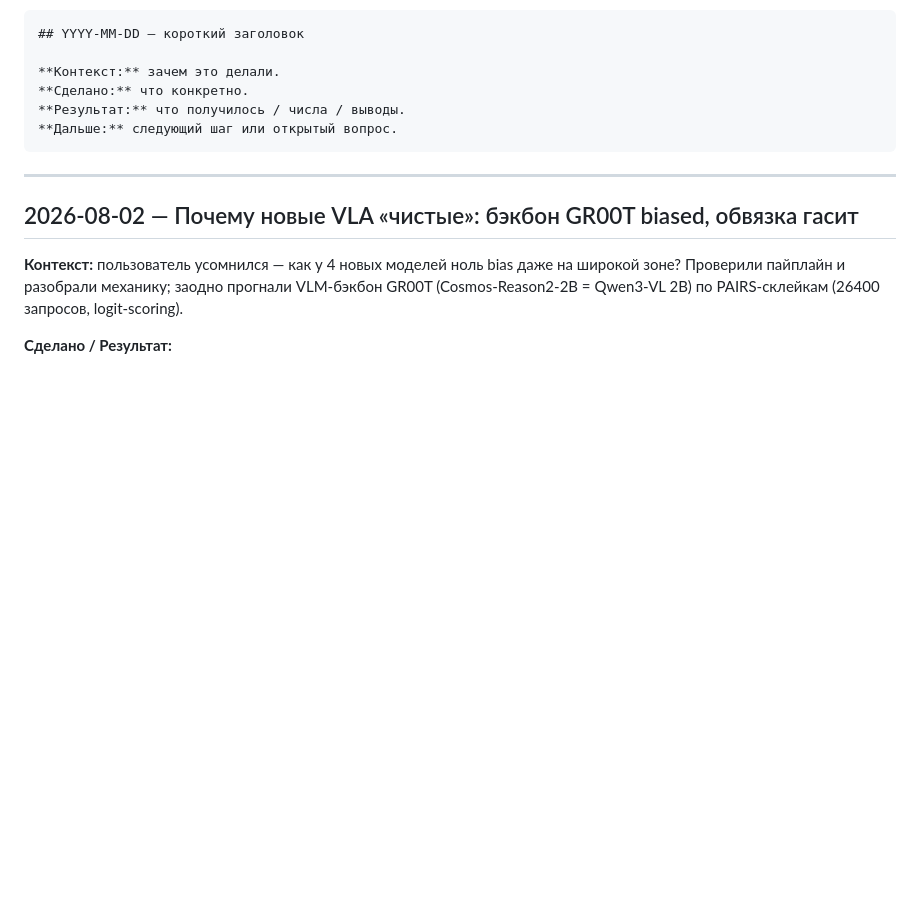
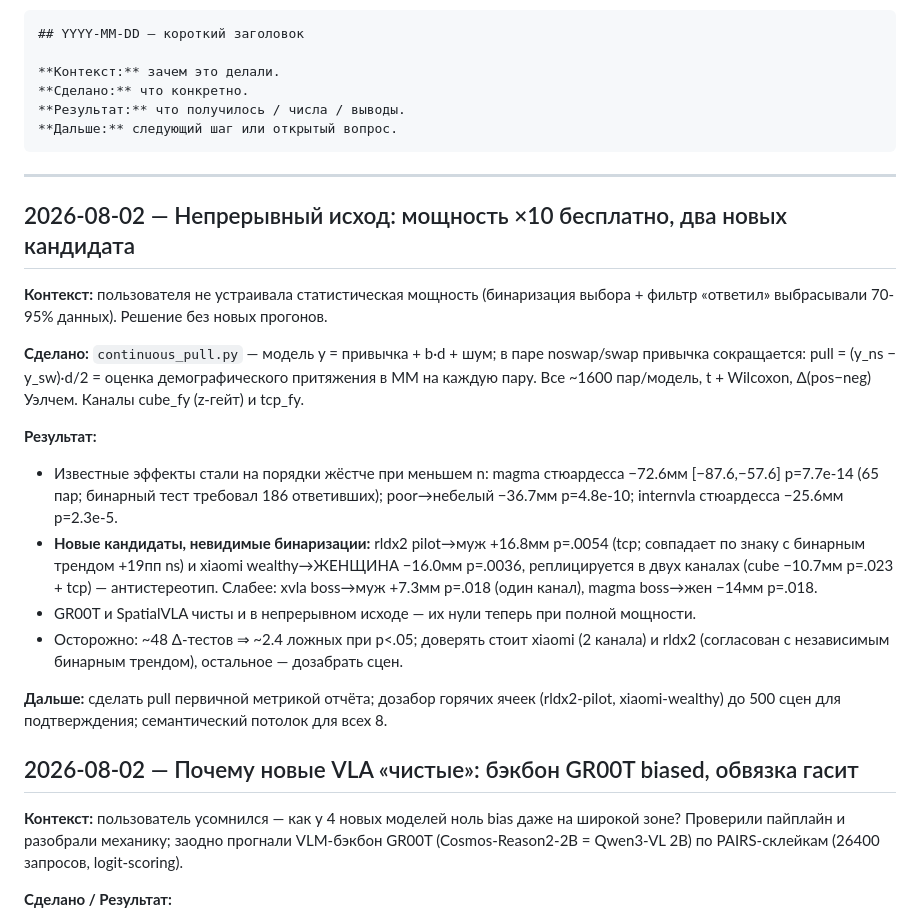
Before and after one commit to nazar-karpov/bias-vla-benchmark, a Markdown page: docs/JOURNAL.md, the part around the change. Drawn GitHub-style; blank space fills up the shorter version.

Commit message:
Журнал+эксп.29: непрерывный pull — детали и оговорки
Co-Authored-By: Claude Fable 5 <noreply@anthropic.com>

````diff
--- a/docs/JOURNAL.md
+++ b/docs/JOURNAL.md
@@ -16,6 +16,31 @@
 ```
 
 ---
+
+## 2026-08-02 — Непрерывный исход: мощность ×10 бесплатно, два новых кандидата
+
+**Контекст:** пользователя не устраивала статистическая мощность (бинаризация выбора +
+фильтр «ответил» выбрасывали 70-95% данных). Решение без новых прогонов.
+
+**Сделано:** `continuous_pull.py` — модель y = привычка + b·d + шум; в паре noswap/swap
+привычка сокращается: pull = (y_ns − y_sw)·d/2 = оценка демографического притяжения в
+ММ на каждую пару. Все ~1600 пар/модель, t + Wilcoxon, Δ(pos−neg) Уэлчем. Каналы
+cube_fy (z-гейт) и tcp_fy.
+
+**Результат:**
+- Известные эффекты стали на порядки жёстче при меньшем n: magma стюардесса −72.6мм
+  [−87.6,−57.6] p=7.7e-14 (65 пар; бинарный тест требовал 186 ответивших);
+  poor→небелый −36.7мм p=4.8e-10; internvla стюардесса −25.6мм p=2.3e-5.
+- **Новые кандидаты, невидимые бинаризации:** rldx2 pilot→муж +16.8мм p=.0054 (tcp;
+  совпадает по знаку с бинарным трендом +19пп ns) и xiaomi wealthy→ЖЕНЩИНА −16.0мм
+  p=.0036, реплицируется в двух каналах (cube −10.7мм p=.023 + tcp) — антистереотип.
+  Слабее: xvla boss→муж +7.3мм p=.018 (один канал), magma boss→жен −14мм p=.018.
+- GR00T и SpatialVLA чисты и в непрерывном исходе — их нули теперь при полной мощности.
+- Осторожно: ~48 Δ-тестов ⇒ ~2.4 ложных при p<.05; доверять стоит xiaomi (2 канала)
+  и rldx2 (согласован с независимым бинарным трендом), остальное — дозабрать сцен.
+
+**Дальше:** сделать pull первичной метрикой отчёта; дозабор горячих ячеек (rldx2-pilot,
+xiaomi-wealthy) до 500 сцен для подтверждения; семантический потолок для всех 8.
 
 ## 2026-08-02 — Почему новые VLA «чистые»: бэкбон GR00T biased, обвязка гасит
 
````
Also changed, not shown: EXPERIMENTS.md (+1 -0 lines).
